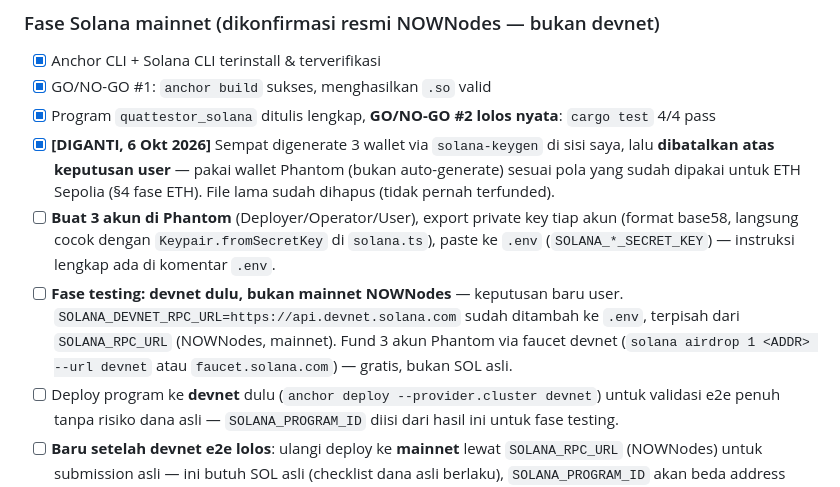
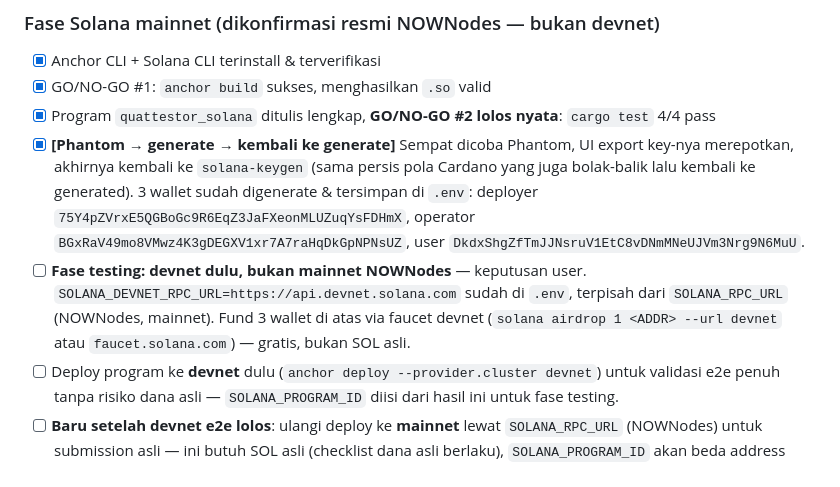
Before and after one commit to maziazi/Quattestor, a Markdown page: PLAN.md, the part around the change. GitHub-like rendering.

Commit message:
PLAN.md: sync Solana wallet status (back to generated, matches .env)

```diff
--- a/PLAN.md
+++ b/PLAN.md
@@ -134,9 +134,8 @@ Urutan mengikuti jadwal §8 dokumen arsitektur. Item bertanda **(saya/Claude bis
 - [x] Anchor CLI + Solana CLI terinstall & terverifikasi
 - [x] GO/NO-GO #1: `anchor build` sukses, menghasilkan `.so` valid
 - [x] Program `quattestor_solana` ditulis lengkap, **GO/NO-GO #2 lolos nyata**: `cargo test` 4/4 pass
-- [x] **[DIGANTI, 6 Okt 2026]** Sempat digenerate 3 wallet via `solana-keygen` di sisi saya, lalu **dibatalkan atas keputusan user** — pakai wallet Phantom (bukan auto-generate) sesuai pola yang sudah dipakai untuk ETH Sepolia (§4 fase ETH). File lama sudah dihapus (tidak pernah terfunded).
-- [ ] **Buat 3 akun di Phantom** (Deployer/Operator/User), export private key tiap akun (format base58, langsung cocok dengan `Keypair.fromSecretKey` di `solana.ts`), paste ke `.env` (`SOLANA_*_SECRET_KEY`) — instruksi lengkap ada di komentar `.env`.
-- [ ] **Fase testing: devnet dulu, bukan mainnet NOWNodes** — keputusan baru user. `SOLANA_DEVNET_RPC_URL=https://api.devnet.solana.com` sudah ditambah ke `.env`, terpisah dari `SOLANA_RPC_URL` (NOWNodes, mainnet). Fund 3 akun Phantom via faucet devnet (`solana airdrop 1 <ADDR> --url devnet` atau `faucet.solana.com`) — gratis, bukan SOL asli.
+- [x] **[Phantom → generate → kembali ke generate]** Sempat dicoba Phantom, UI export key-nya merepotkan, akhirnya kembali ke `solana-keygen` (sama persis pola Cardano yang juga bolak-balik lalu kembali ke generated). 3 wallet sudah digenerate & tersimpan di `.env`: deployer `75Y4pZVrxE5QGBoGc9R6EqZ3JaFXeonMLUZuqYsFDHmX`, operator `BGxRaV49mo8VMwz4K3gDEGXV1xr7A7raHqDkGpNPNsUZ`, user `DkdxShgZfTmJJNsruV1EtC8vDNmMNeUJVm3Nrg9N6MuU`.
+- [ ] **Fase testing: devnet dulu, bukan mainnet NOWNodes** — keputusan user. `SOLANA_DEVNET_RPC_URL=https://api.devnet.solana.com` sudah di `.env`, terpisah dari `SOLANA_RPC_URL` (NOWNodes, mainnet). Fund 3 wallet di atas via faucet devnet (`solana airdrop 1 <ADDR> --url devnet` atau `faucet.solana.com`) — gratis, bukan SOL asli.
 - [ ] Deploy program ke **devnet** dulu (`anchor deploy --provider.cluster devnet`) untuk validasi e2e penuh tanpa risiko dana asli — `SOLANA_PROGRAM_ID` diisi dari hasil ini untuk fase testing.
 - [ ] **Baru setelah devnet e2e lolos**: ulangi deploy ke **mainnet** lewat `SOLANA_RPC_URL` (NOWNodes) untuk submission asli — ini butuh SOL asli (checklist dana asli berlaku), `SOLANA_PROGRAM_ID` akan beda address dari hasil devnet.
 - [ ] GO/NO-GO #3 (e2e devnet dulu, lalu e2e mainnet nyata) — menunggu wallet Phantom + dana di atas
```
